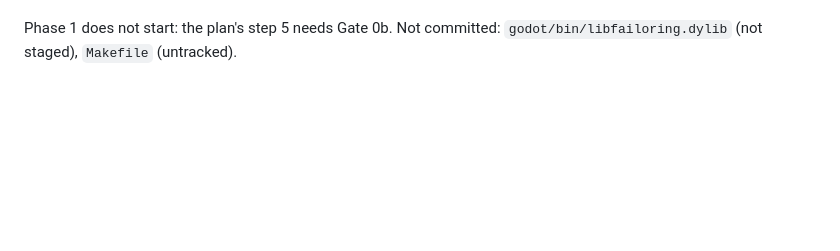
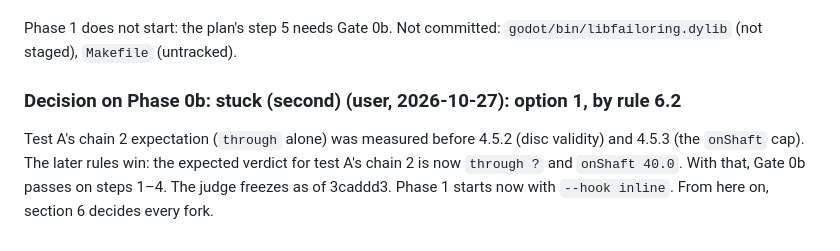
Before and after one commit to arphen/failoring, a Markdown page: docs/CHAIN_PLAN.md, the part around one of its changes. GitHub-like rendering; blank space fills up the shorter version.

```diff
--- a/docs/CHAIN_PLAN.md
+++ b/docs/CHAIN_PLAN.md
@@ -523,3 +555,9 @@ Decision for the user (not decided here):
 2. Or specify the touch rule for the final loop (a single distance, or a rule that finds the new loop of chain 2 without the 5-radii arc) and rerun test A. That changes the frozen judge's finder once more.
 
 Phase 1 does not start: the plan's step 5 needs Gate 0b. Not committed: `godot/bin/libfailoring.dylib` (not staged), `Makefile` (untracked).
+
+### Decision on Phase 0b: stuck (second) (user, 2026-10-27): option 1, by rule 6.2
+
+Test A's chain 2 expectation (`through` alone) was measured before 4.5.2 (disc validity) and 4.5.3 (the `onShaft` cap). The later
+rules win: the expected verdict for test A's chain 2 is now `through ?` and `onShaft 40.0`. With that, Gate 0b passes on steps 1–4.
+The judge freezes as of 3caddd3. Phase 1 starts now with `--hook inline`. From here on, section 6 decides every fork.
```
Also changed, not shown: other parts of docs/CHAIN_PLAN.md (+54 -22 lines).
